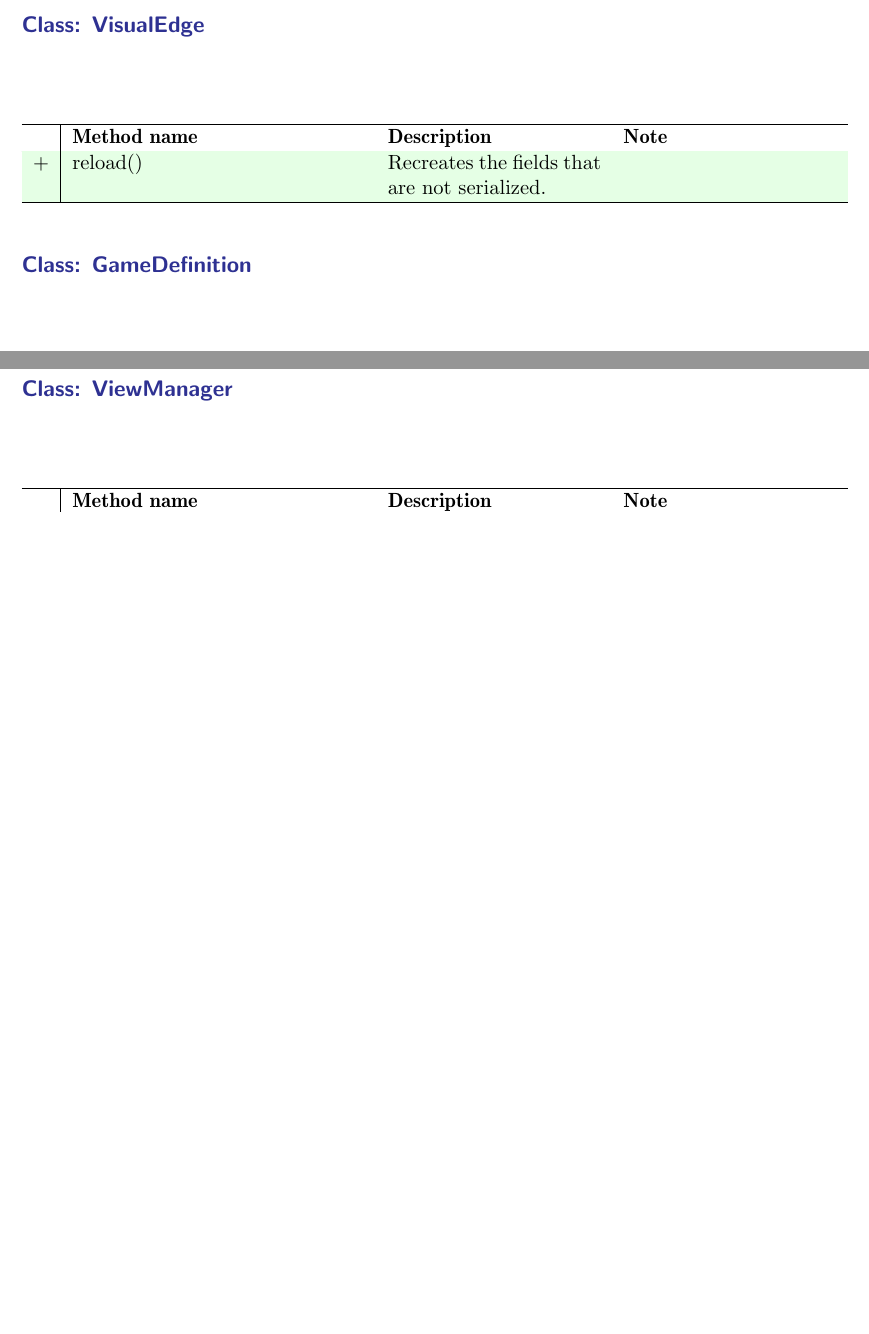
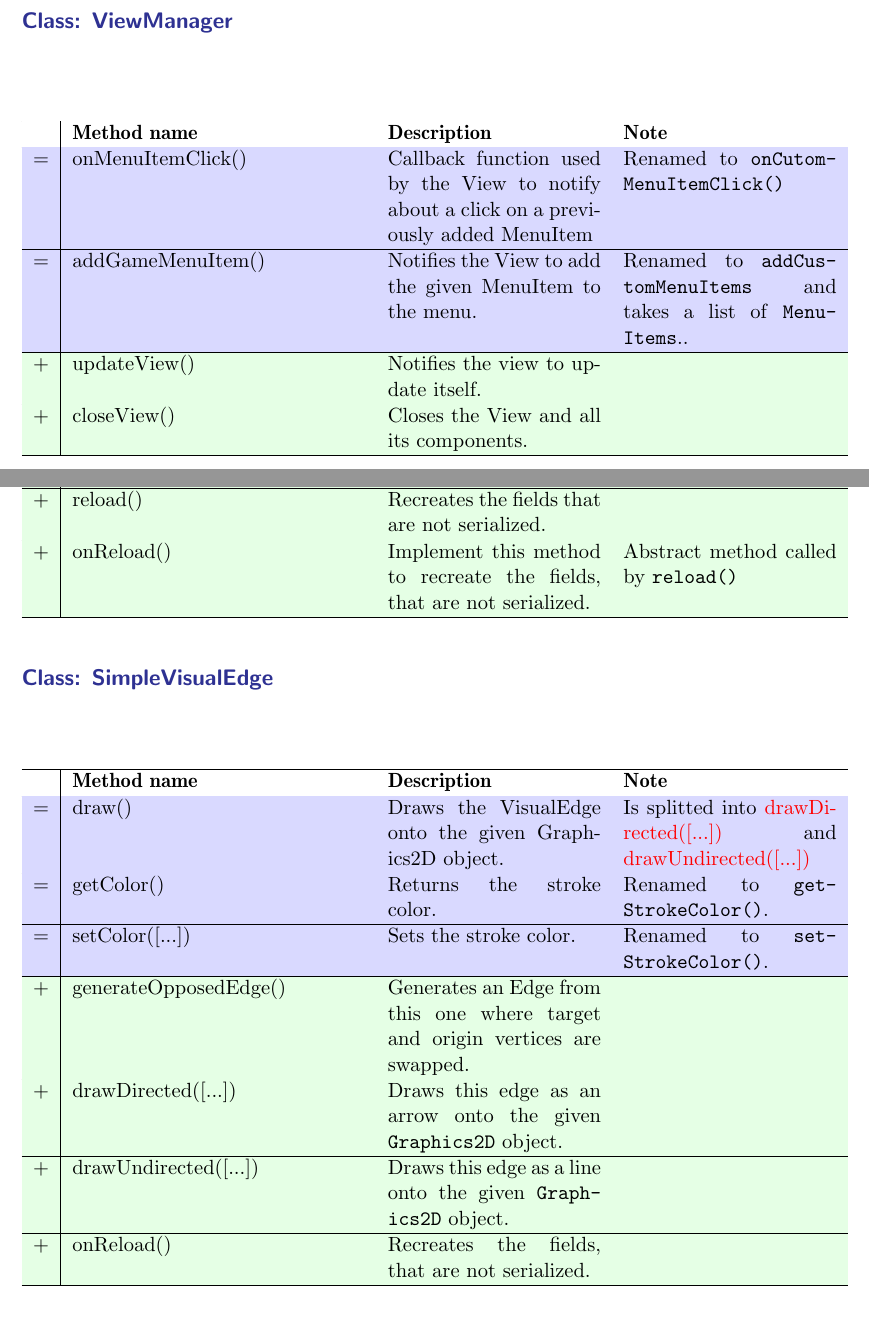
Before and after one commit to EmDee/Graphioli, a LaTeX document (implementation/document/implementation.tex, which reads implementation/document/cc_modifiedClasses.tex): two parts of pages 11 and 13 of 22 before the commit and two parts of pages 13 and 16 of 23 after it, joined at a grey line, cut at the place of the change, the shorter picture padded with empty space. Compiled offline with pdfLaTeX.

Commit message:
Still more untracked design changes... (Boy, we have a lot of them)

```diff
--- a/implementation/document/cc_modifiedClasses.tex
+++ b/implementation/document/cc_modifiedClasses.tex
@@ -73,14 +81,6 @@
 	\newmethod{draw([...])}{Draws this vertex.}{Overrides \texttt{GraphicVisualVertex.draw([...])}} \\ \hline
 \end{longtable}
 
-% VisualEdge
-\paragraph*{\textcolor{Blue}{Class: VisualEdge}}
-\paragraph*{}
-\begin{longtable}{c|p{5.5cm}p{4cm}p{4cm}}
-	\hline\rowcolor{white}{} & \textbf{Method name} & \textbf{Description} & \textbf{Note} \\ \hline
-	\newmethod{reload()}{Recreates the fields that are not serialized.}{} \\ \hline
-\end{longtable}
-
 % GameDefinition
 \paragraph*{\textcolor{Blue}{Class: GameDefinition}}
 \paragraph*{}
@@ -130,6 +134,10 @@
 \paragraph*{}
 \begin{longtable}{c|p{5.5cm}p{4cm}p{4cm}}
 	\hline\rowcolor{white}{} & \textbf{Method name} & \textbf{Description} & \textbf{Note} \\ \hline
+	\alteredmethod{onMenuItemClick()}{Callback function used by the View to notify about a click on a previously added MenuItem}{Renamed to \texttt{onCutomMenuItemClick()}} \\ \hline
+	\alteredmethod{addGameMenuItem()}{Notifies the View to add the given MenuItem to the menu.}{Renamed to \texttt{addCustomMenuItems} and takes a list of \texttt{MenuItems}.}. \\ \hline
+	\newmethod{updateView()}{Notifies the view to update itself.}{} \\ \hline
+	\newmethod{closeView()}{Closes the View and all its components.}{} \\ \hline
 	\newmethod{askForRestart()}{Informs the View to ask the player if the game should be restarted.}{} \\ \hline
 \end{longtable}
 
@@ -180,8 +188,23 @@
 	\newmethod{\textlabel{drawUndirected([...])}{ve:undirected}}{Draws this edge as undirected edge onto the given \texttt{Graphics2D} object.} \\ \hline
 	\newmethod{callDrawDirected([...])}{Calculates an offset for the edge and then calls \ref{ve:directed} with the adapted coordinates.}{} \\ \hline
 	\newmethod{callDrawUndirected([...])}{Calls \ref{ve:undirected} if this edge is not flagged as an opposing edge.}{} \\ \hline
+	\newmethod{reload()}{Recreates the fields that are not serialized.}{} \\ \hline
+	\newmethod{onReload()}{Implement this method to recreate the fields, that are not serialized.}{Abstract method called by \texttt{reload()}} \\ \hline
 \end{longtable}
 
+% SimpleVisualEdge
+\paragraph*{\textcolor{Blue}{Class: SimpleVisualEdge}}
+\paragraph*{}
+\begin{longtable}{c|p{5.5cm}p{4cm}p{4cm}}
+	\hline\rowcolor{white}{} & \textbf{Method name} & \textbf{Description} & \textbf{Note} \\ \hline
+	\alteredmethod{draw()}{Draws the VisualEdge onto the given Graphics2D object.}{Is splitted into \ref{ve:directed} and \ref{ve:undirected}} \\ \hline
+	\alteredmethod{getColor()}{Returns the stroke color.}{Renamed to \texttt{getStrokeColor()}.} \\ \hline
+	\alteredmethod{setColor([...])}{Sets the stroke color.}{Renamed to \texttt{setStrokeColor()}.} \\ \hline
+	\newmethod{generateOpposedEdge()}{Generates an Edge from this one where target and origin vertices are swapped.}{} \\ \hline
+	\newmethod{\textlabel{drawDirected([...])}{ve:directed}}{Draws this edge as an arrow onto the given \texttt{Graphics2D} object.}{} \\ \hline
+	\newmethod{\textlabel{drawUndirected([...])}{ve:undirected}}{Draws this edge as a line onto the given \texttt{Graphics2D} object.}{} \\ \hline
+	\newmethod{onReload()}{Recreates the fields, that are not serialized.}{} \\ \hline
+\end{longtable}
 
 % VisualGrid
 \paragraph*{\textcolor{Blue}{Class: VisualGrid}}
```
Also changed, not shown: implementation/document/cc_modifiedClasses.tex (23 more changed lines).
